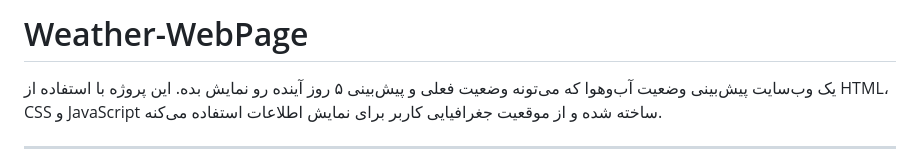
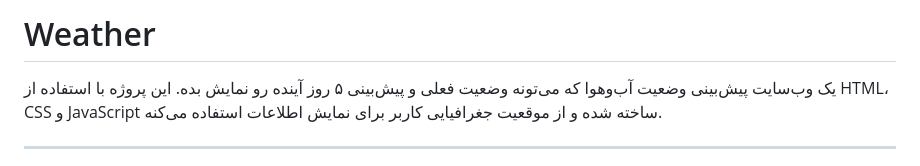
Before and after one commit to VibelessYoung/Weather-WebPage, a Markdown page: README.md, the part around the change. Rendered like a GitHub page.

```diff
--- a/README.md
+++ b/README.md
@@ -1,4 +1,4 @@
-# Weather-WebPage
+# Weather
 
 یک وب‌سایت پیش‌بینی وضعیت آب‌وهوا که می‌تونه وضعیت فعلی و پیش‌بینی ۵ روز آینده رو نمایش بده. این پروژه با استفاده از HTML، CSS و JavaScript ساخته شده و از موقعیت جغرافیایی کاربر برای نمایش اطلاعات استفاده می‌کنه.
 
```
